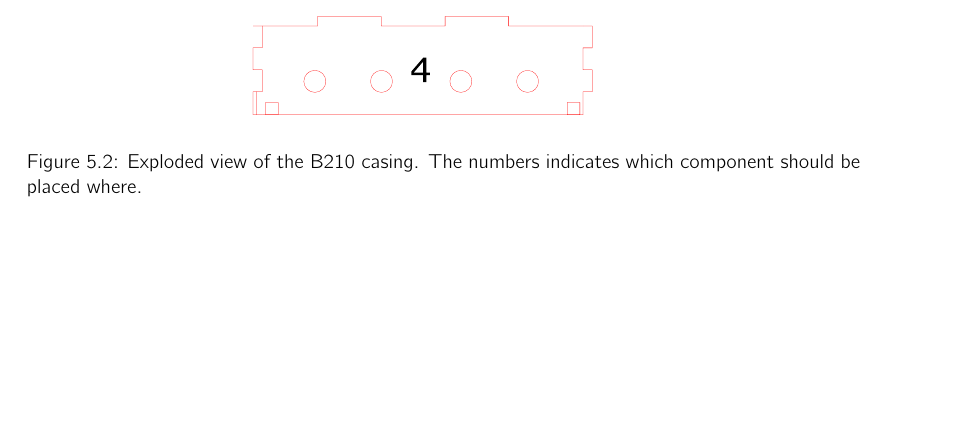
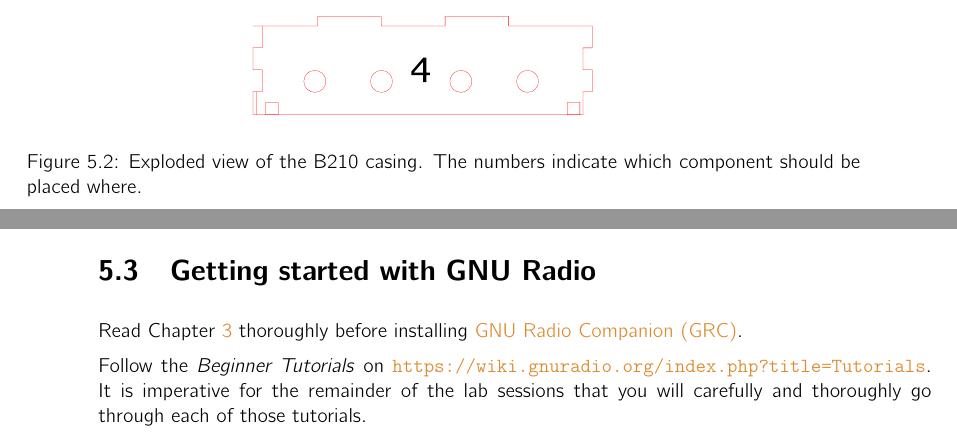
Before and after one commit to GillesC/Wireless-Communication-Lab-OFDM, a LaTeX thesis (main.tex, which reads abbr.tex, chapters/chapter4.tex): part of page 36 of 38 before the commit and two parts of pages 36 and 37 of 38 after it, the two joined at a grey line, cut so that both start at the same text, the shorter picture padded with empty space. Compiled offline with pdfLaTeX.

Commit message:
Updates from Overleaf

```diff
--- a/abbr.tex
+++ b/abbr.tex
@@ -362,7 +362,7 @@
 \newacronym{ris}{RIS}{reflective intelligent surface}%reconfigurable?
 \newacronym{rllmtc}{RLLMTC}{reliable low latency machine type communication}
 \newacronym{rls}{RLS}{recursive least squares}
-\newacronym{rms}{RMS}{root mean square}
+\newacronym{rms}{RMS}{root-mean-square}
 \newacronym{rmse}{RMSE}{root-mean-square error}
 \newacronym{rmt}{RMT}{random matrix theory}
 \newacronym{rof}{RoF}{radio-over-fiber}
@@ -483,3 +483,7 @@
 \newacronym{pcie}{PCIe}{Peripheral Component Interconnect Express}
 
 \newacronym{gpl}{GPL}{GNU General Public License}
+\newacronym{sbl}{SBL}{sparse Bayesian learning}
+\newacronym{cla}{CLA}{closed-loop approach}
+
+\newacronym{grc}{GRC}{GNU Radio Companion}
--- a/chapters/chapter4.tex
+++ b/chapters/chapter4.tex
@@ -45,5 +45,12 @@ Sequence of instructions:
 
 \begin{figure}
     \centering
-    \includegraphics[clip, trim=0mm 50mm 0mm 0mm, width=0.8\textwidth]{figs/assemble_case.pdf}\caption{Exploded view of the B210 casing. The numbers indicates which component should be placed where.}\label{fig:b210-case}
+    \includegraphics[clip, trim=0mm 50mm 0mm 0mm, width=0.8\textwidth]{figs/assemble_case.pdf}\caption{Exploded view of the B210 casing. The numbers indicate which component should be placed where.}\label{fig:b210-case}
 \end{figure}
+
+\section{Getting started with GNU Radio}
+
+
+Read~\cref{sec:sdrgnur} thoroughly before installing \gls{grc}.
+
+Follow the \textit{Beginner Tutorials} on \url{https://wiki.gnuradio.org/index.php?title=Tutorials}. It is imperative for the remainder of the lab sessions that you will carefully and thoroughly go through each of those tutorials.
```
Also changed, not shown: OFDM_Lab.pdf (added).
